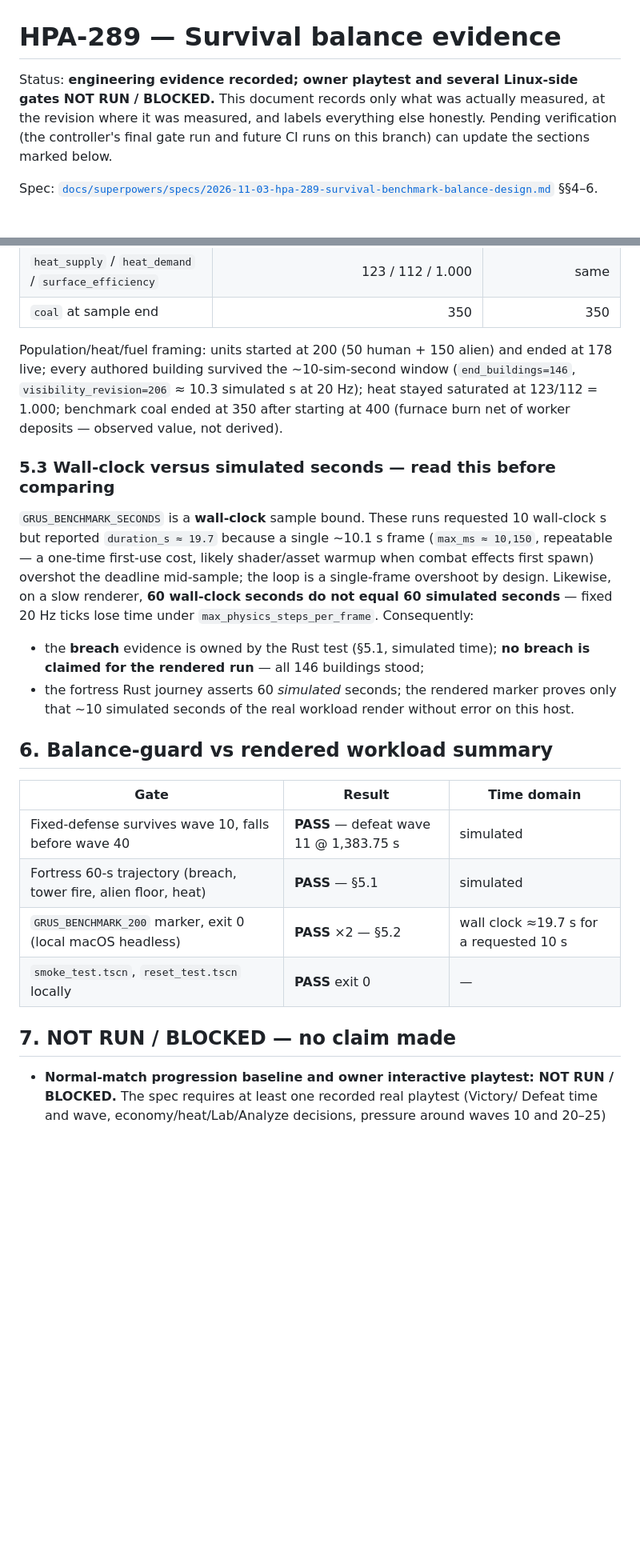
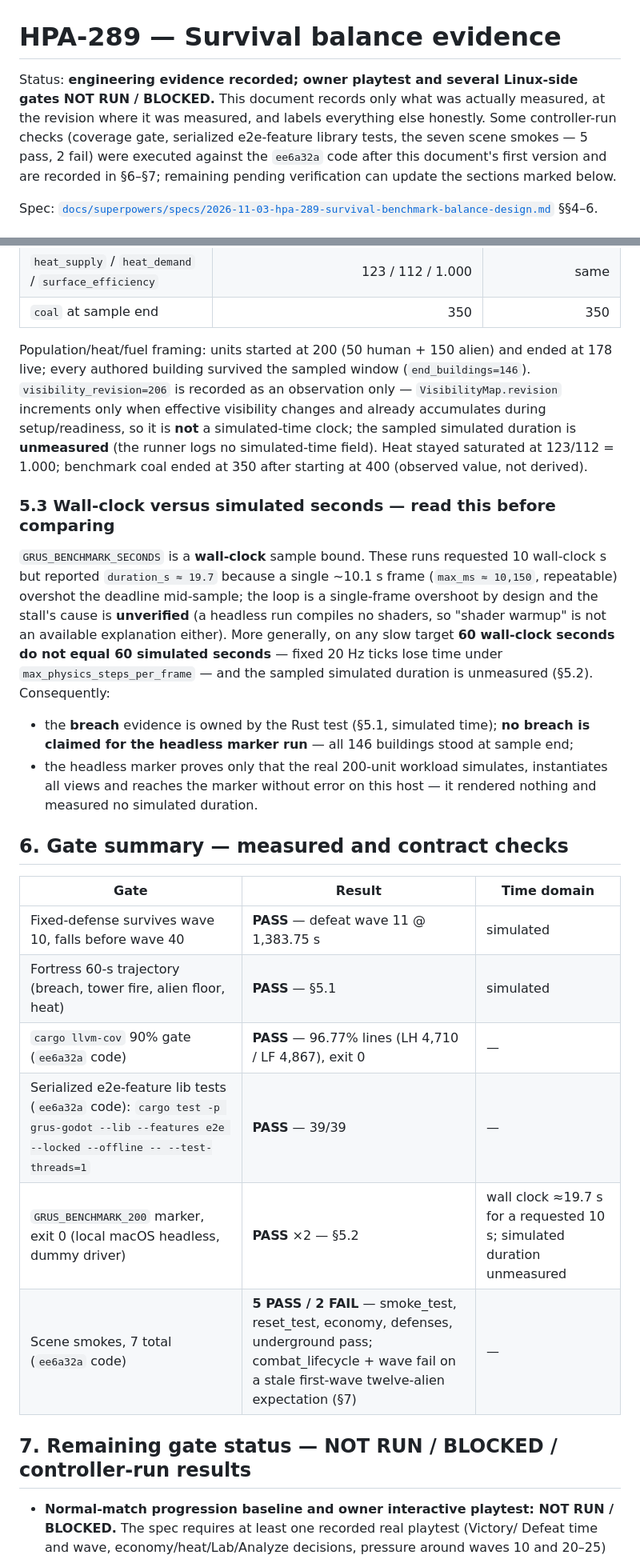
Before and after one commit to cwchanap/Grus, a Markdown page: docs/hpa-289-survival-balance-evidence.md, 2 parts joined by grey strips. Shown at 80% size. GitHub-like rendering; blank space fills up the shorter version.

```diff
--- a/docs/hpa-289-survival-balance-evidence.md
+++ b/docs/hpa-289-survival-balance-evidence.md
@@ -1,6 +1,6 @@
 # HPA-289 — Survival balance evidence
 
-Status: **engineering evidence recorded; owner playtest and several Linux-side gates NOT RUN / BLOCKED.** This document records only what was actually measured, at the revision where it was measured, and labels everything else honestly. Pending verification (the controller's final gate run and future CI runs on this branch) can update the sections marked below.
+Status: **engineering evidence recorded; owner playtest and several Linux-side gates NOT RUN / BLOCKED.** This document records only what was actually measured, at the revision where it was measured, and labels everything else honestly. Some controller-run checks (coverage gate, serialized e2e-feature library tests, the seven scene smokes — 5 pass, 2 fail) were executed against the `ee6a32a` code after this document's first version and are recorded in §6–§7; remaining pending verification can update the sections marked below.
 
 Spec: [`docs/superpowers/specs/2026-11-03-hpa-289-survival-benchmark-balance-design.md`](superpowers/specs/2026-11-03-hpa-289-survival-benchmark-balance-design.md) §§4–6.
 
@@ -182,38 +193,46 @@ GRUS_BENCHMARK_SECONDS=10 godot --headless --path godot \
 | `coal` at sample end | 350 | 350 |
 
 Population/heat/fuel framing: units started at 200 (50 human + 150 alien) and
-ended at 178 live; every authored building survived the ~10-sim-second window
-(`end_buildings=146`, `visibility_revision=206` ≈ 10.3 simulated s at 20 Hz);
-heat stayed saturated at 123/112 = 1.000; benchmark coal ended at 350 after
-starting at 400 (furnace burn net of worker deposits — observed value, not
+ended at 178 live; every authored building survived the sampled window
+(`end_buildings=146`). `visibility_revision=206` is recorded as an observation
+only — `VisibilityMap.revision` increments only when effective visibility
+changes and already accumulates during setup/readiness, so it is **not** a
+simulated-time clock; the sampled simulated duration is **unmeasured** (the
+runner logs no simulated-time field). Heat stayed saturated at 123/112 = 1.000;
+benchmark coal ended at 350 after starting at 400 (observed value, not
 derived).
 
 ### 5.3 Wall-clock versus simulated seconds — read this before comparing
 
 `GRUS_BENCHMARK_SECONDS` is a **wall-clock** sample bound. These runs requested
 10 wall-clock s but reported `duration_s ≈ 19.7` because a single ~10.1 s frame
-(`max_ms ≈ 10,150`, repeatable — a one-time first-use cost, likely shader/asset
-warmup when combat effects first spawn) overshot the deadline mid-sample; the
-loop is a single-frame overshoot by design. Likewise, on a slow renderer,
-**60 wall-clock seconds do not equal 60 simulated seconds** — fixed 20 Hz ticks
-lose time under `max_physics_steps_per_frame`. Consequently:
+(`max_ms ≈ 10,150`, repeatable) overshot the deadline mid-sample; the loop is a
+single-frame overshoot by design and the stall's cause is **unverified** (a
+headless run compiles no shaders, so "shader warmup" is not an available
+explanation either). More generally, on any slow target **60 wall-clock seconds
+do not equal 60 simulated seconds** — fixed 20 Hz ticks lose time under
+`max_physics_steps_per_frame` — and the sampled simulated duration is
+unmeasured (§5.2). Consequently:
 
 - the **breach** evidence is owned by the Rust test (§5.1, simulated time);
-  **no breach is claimed for the rendered run** — all 146 buildings stood;
-- the fortress Rust journey asserts 60 *simulated* seconds; the rendered marker
-  proves only that ~10 simulated seconds of the real workload render without
-  error on this host.
+  **no breach is claimed for the headless marker run** — all 146 buildings
+  stood at sample end;
+- the headless marker proves only that the real 200-unit workload simulates,
+  instantiates all views and reaches the marker without error on this host —
+  it rendered nothing and measured no simulated duration.
 
-## 6. Balance-guard vs rendered workload summary
+## 6. Gate summary — measured and contract checks
 
 | Gate | Result | Time domain |
 |---|---|---|
 | Fixed-defense survives wave 10, falls before wave 40 | **PASS** — defeat wave 11 @ 1,383.75 s | simulated |
 | Fortress 60-s trajectory (breach, tower fire, alien floor, heat) | **PASS** — §5.1 | simulated |
-| `GRUS_BENCHMARK_200` marker, exit 0 (local macOS headless) | **PASS** ×2 — §5.2 | wall clock ≈19.7 s for a requested 10 s |
-| `smoke_test.tscn`, `reset_test.tscn` locally | **PASS** exit 0 | — |
+| `cargo llvm-cov` 90% gate (`ee6a32a` code) | **PASS** — 96.77% lines (LH 4,710 / LF 4,867), exit 0 | — |
+| Serialized e2e-feature lib tests (`ee6a32a` code): `cargo test -p grus-godot --lib --features e2e --locked --offline -- --test-threads=1` | **PASS** — 39/39 | — |
+| `GRUS_BENCHMARK_200` marker, exit 0 (local macOS headless, dummy driver) | **PASS** ×2 — §5.2 | wall clock ≈19.7 s for a requested 10 s; simulated duration unmeasured |
+| Scene smokes, 7 total (`ee6a32a` code) | **5 PASS / 2 FAIL** — smoke_test, reset_test, economy, defenses, underground pass; combat_lifecycle + wave fail on a stale first-wave twelve-alien expectation (§7) | — |
 
-## 7. NOT RUN / BLOCKED — no claim made
+## 7. Remaining gate status — NOT RUN / BLOCKED / controller-run results
 
 - **Normal-match progression baseline and owner interactive playtest: NOT RUN /
   BLOCKED.** The spec requires at least one recorded real playtest (Victory/
```
Also changed, not shown: other parts of docs/hpa-289-survival-balance-evidence.md (+48 -22 lines), README.md (+1 -1 lines).
